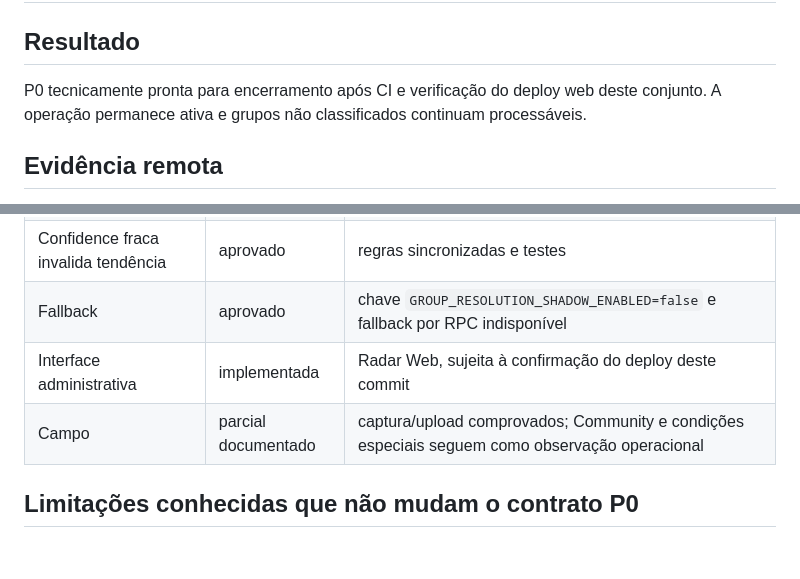
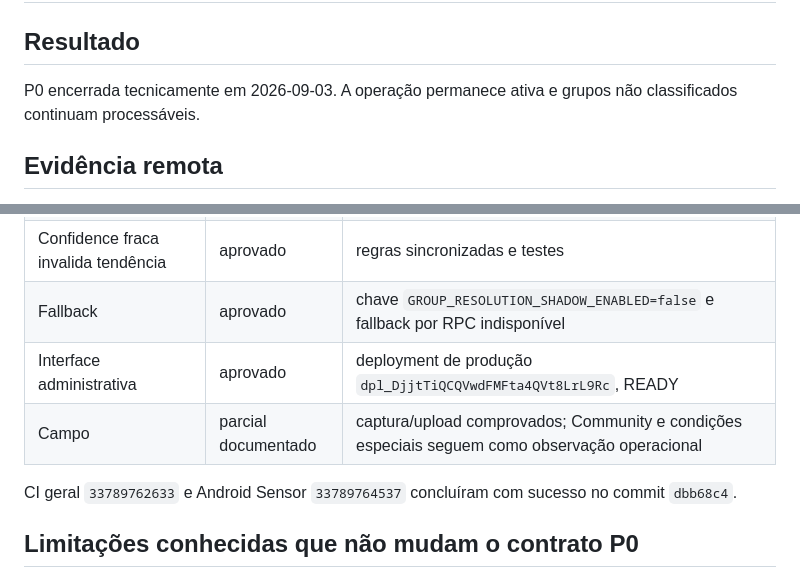
Before and after one commit to quentalgabriel-cloud/radar-da-rede, a Markdown page: docs/P0-CLOSURE-REPORT.md, 2 parts joined by grey strips. Drawn GitHub-style; blank space fills up the shorter version.

Commit message:
Record verified P0 closure

```diff
--- a/docs/P0-CLOSURE-REPORT.md
+++ b/docs/P0-CLOSURE-REPORT.md
@@ -2,7 +2,7 @@
 
 ## Resultado
 
-P0 tecnicamente pronta para encerramento após CI e verificação do deploy web deste conjunto. A operação permanece ativa e grupos não classificados continuam processáveis.
+P0 encerrada tecnicamente em 2026-09-03. A operação permanece ativa e grupos não classificados continuam processáveis.
 
 ## Evidência remota
 
@@ -37,8 +37,10 @@ O export não contém todos os campos do heartbeat normalizado (`notification_ac
 | Grupo não classificado opera | aprovado | 124 grupos permanecem no fluxo |
 | Confidence fraca invalida tendência | aprovado | regras sincronizadas e testes |
 | Fallback | aprovado | chave `GROUP_RESOLUTION_SHADOW_ENABLED=false` e fallback por RPC indisponível |
-| Interface administrativa | implementada | Radar Web, sujeita à confirmação do deploy deste commit |
+| Interface administrativa | aprovado | deployment de produção `dpl_DjjtTiQCQVwdFMFta4QVt8LrL9Rc`, READY |
 | Campo | parcial documentado | captura/upload comprovados; Community e condições especiais seguem como observação operacional |
+
+CI geral `33789762633` e Android Sensor `33789764537` concluíram com sucesso no commit `dbb68c4`.
 
 ## Limitações conhecidas que não mudam o contrato P0
 
```
Also changed, not shown: docs/DEPLOYMENTS.md (+2 -1 lines), docs/TASKS.md (+2 -1 lines).
